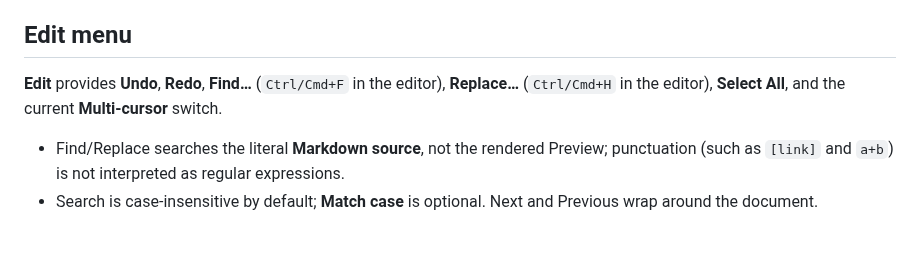
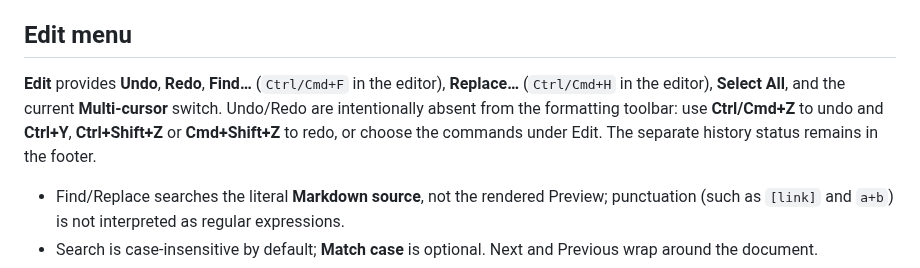
Before and after one commit to shafranek-js/learning-markdown, a Markdown page: README.md, the part around the change. GitHub-like rendering; blank space fills up the shorter version.

Commit message:
docs: explain keyboard/menu history instead of Undo/Redo toolbar buttons

```diff
--- a/README.md
+++ b/README.md
@@ -136,7 +136,7 @@ Use the mouse or keyboard: focus **View**, press **Arrow Down** to open, navigat
 
 ## Edit menu
 
-**Edit** provides **Undo**, **Redo**, **Find…** (`Ctrl/Cmd+F` in the editor), **Replace…** (`Ctrl/Cmd+H` in the editor), **Select All**, and the current **Multi-cursor** switch.
+**Edit** provides **Undo**, **Redo**, **Find…** (`Ctrl/Cmd+F` in the editor), **Replace…** (`Ctrl/Cmd+H` in the editor), **Select All**, and the current **Multi-cursor** switch. Undo/Redo are intentionally absent from the formatting toolbar: use **Ctrl/Cmd+Z** to undo and **Ctrl+Y**, **Ctrl+Shift+Z** or **Cmd+Shift+Z** to redo, or choose the commands under Edit. The separate history status remains in the footer.
 
 - Find/Replace searches the literal **Markdown source**, not the rendered Preview; punctuation (such as `[link]` and `a+b`) is not interpreted as regular expressions.
 - Search is case-insensitive by default; **Match case** is optional. Next and Previous wrap around the document.
```
